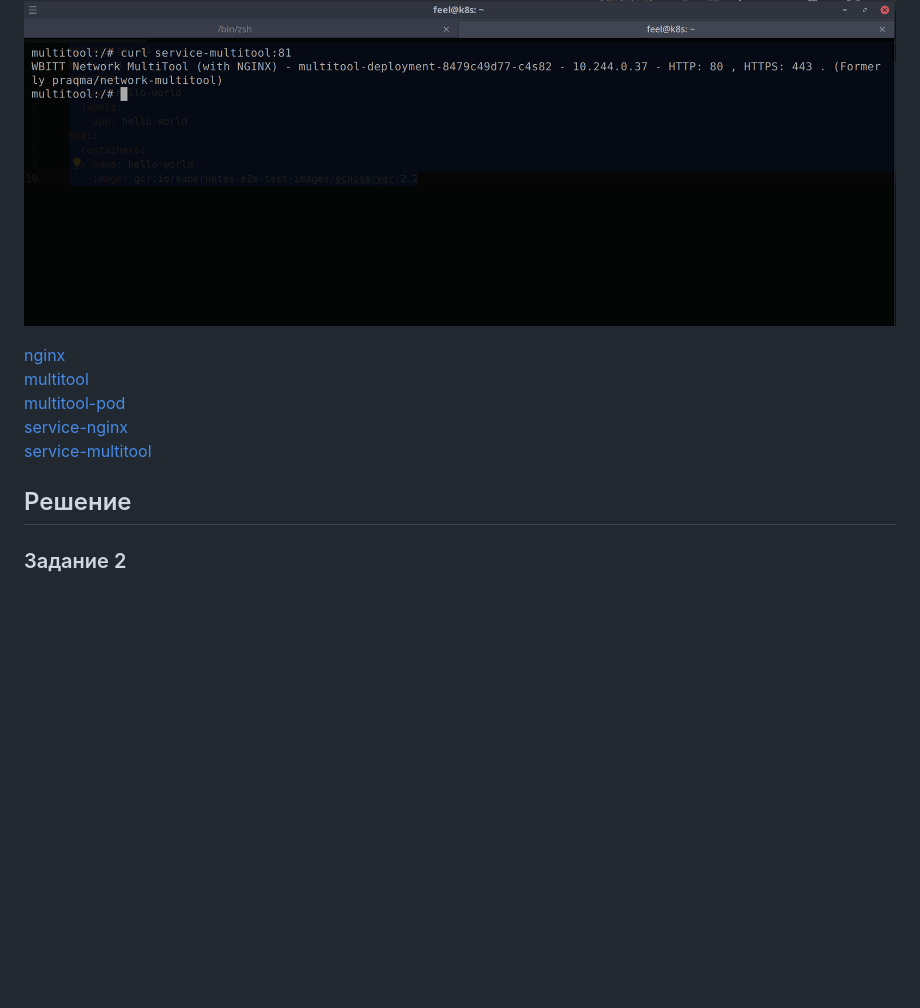
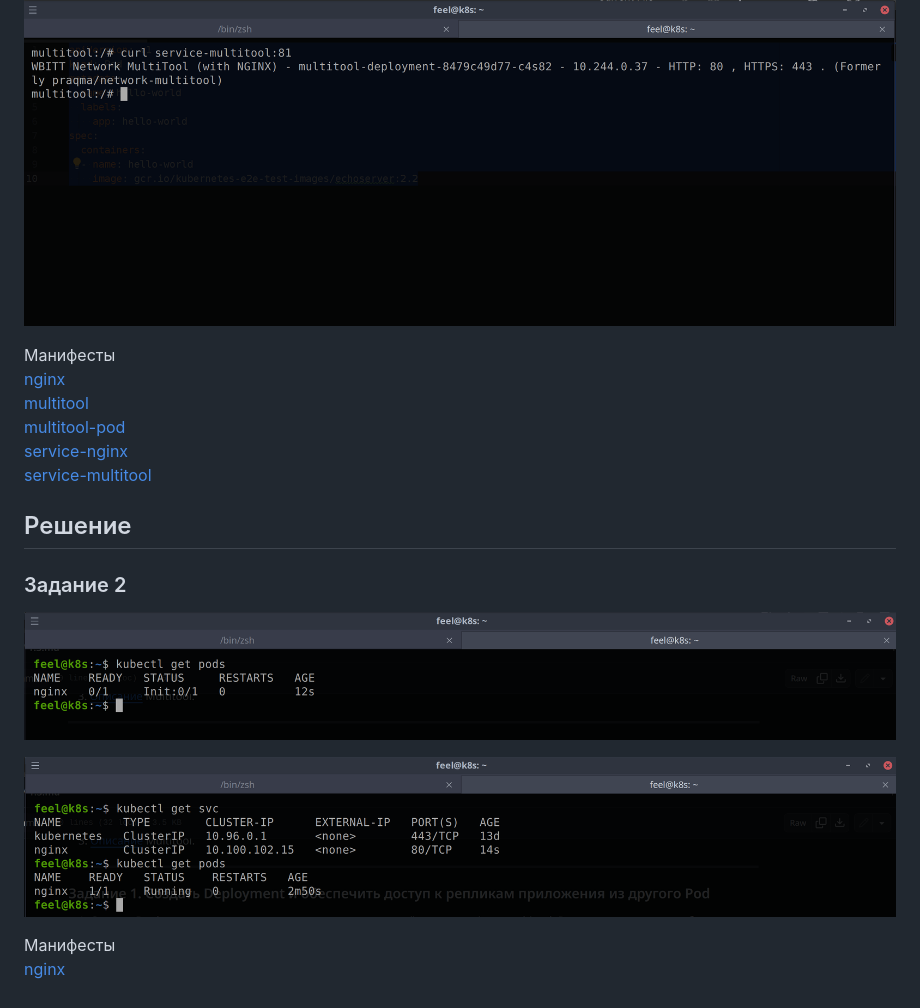
Before and after one commit to nikefeel/devops-netology, a Markdown page: 09-kubernetes-03-app/README.md, the part around the change. Rendered like a GitHub page; pictures changed too: 09-kubernetes-03-app/img/pod_after.png (added), 09-kubernetes-03-app/img/pod_before.png (added); blank space fills up the shorter version.

```diff
--- a/09-kubernetes-03-app/README.md
+++ b/09-kubernetes-03-app/README.md
@@ -18,6 +18,7 @@
 
 ![](./img/curlmultitool.png)
 
+Манифесты\
 [nginx](nginx.yaml)\
 [multitool](multitool.yaml)\
 [multitool-pod](multitool-pod.yaml)\
@@ -26,3 +27,10 @@
 
 ## Решение
 ### Задание 2
+
+![](./img/pod_before.png)
+
+![](./img/pod_after.png)
+
+Манифесты\
+[nginx](nginx-pod.yaml)
```
Also changed, not shown: 1 other file.
